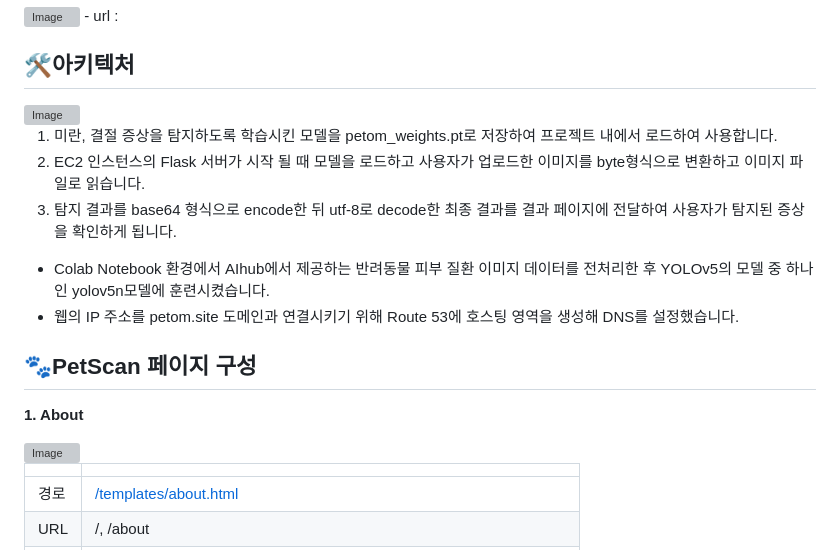
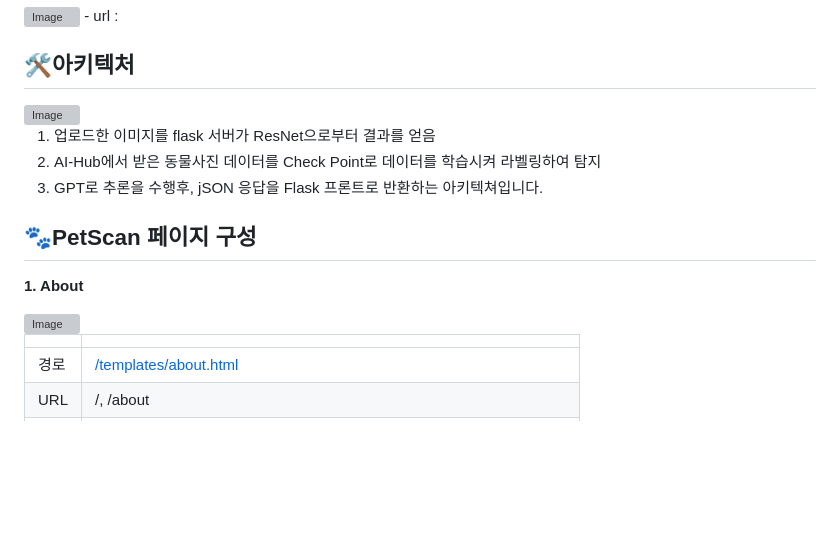
Before and after one commit to AI-7-Team/Petclinic, a Markdown page: README.md, the part around the change printed below. Rendered like a GitHub page; blank space fills up the shorter version; grey boxes are pictures that could not be loaded.

Commit message:
Update README.md
최종 read me수정

```diff
--- a/README.md
+++ b/README.md
@@ -47,13 +47,8 @@ PetScan은 보호자가 반려동물의 피부 질환 사진을 업로드해서
 
 
-
-1. 미란, 결절 증상을 탐지하도록 학습시킨 모델을 petom_weights.pt로 저장하여 프로젝트 내에서 로드하여 사용합니다.
-2. EC2 인스턴스의 Flask 서버가 시작 될 때 모델을 로드하고 사용자가 업로드한 이미지를 byte형식으로 변환하고 이미지 파일로 읽습니다.
-3. 탐지 결과를 base64 형식으로 encode한 뒤 utf-8로 decode한 최종 결과를 결과 페이지에 전달하여 사용자가 탐지된 증상을 확인하게 됩니다.
-
-- Colab Notebook 환경에서 AIhub에서 제공하는 반려동물 피부 질환 이미지 데이터를 전처리한 후 YOLOv5의 모델 중 하나인 yolov5n모델에 훈련시켰습니다.
-- 웹의 IP 주소를 petom.site 도메인과 연결시키기 위해 Route 53에 호스팅 영역을 생성해 DNS를 설정했습니다.
-
+1. 업로드한 이미지를 flask 서버가 ResNet으로부터 결과를 얻음
+2. AI-Hub에서 받은 동물사진 데이터를 Check Point로 데이터를 학습시켜 라벨링하여 탐지
+3. GPT로 추론을 수행후, jSON 응답을 Flask 프론트로 반환하는 아키텍쳐입니다.
 
 
 ## 🐾PetScan 페이지 구성
```
Also changed, not shown: other parts of README.md (+3 -3 lines).
